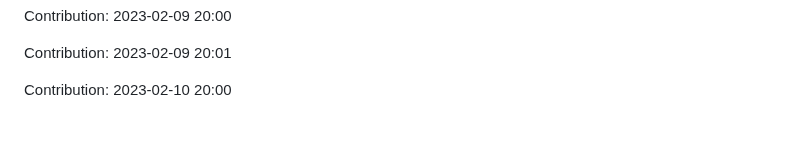
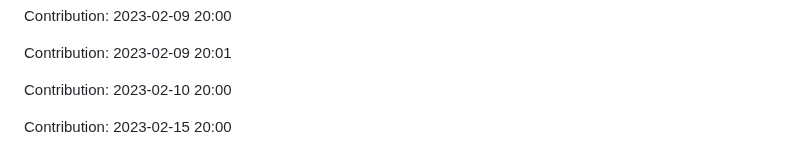
Before and after one commit to zlin1228/fair-market-value-analysis, a Markdown page: README.md, the part around the change. Drawn GitHub-style; blank space fills up the shorter version.

Commit message:
"Contribution: 2023-02-15 20:00"

```diff
--- a/README.md
+++ b/README.md
@@ -522,3 +522,5 @@ Contribution: 2023-02-09 20:00
 Contribution: 2023-02-09 20:01
 
 Contribution: 2023-02-10 20:00
+
+Contribution: 2023-02-15 20:00
```
